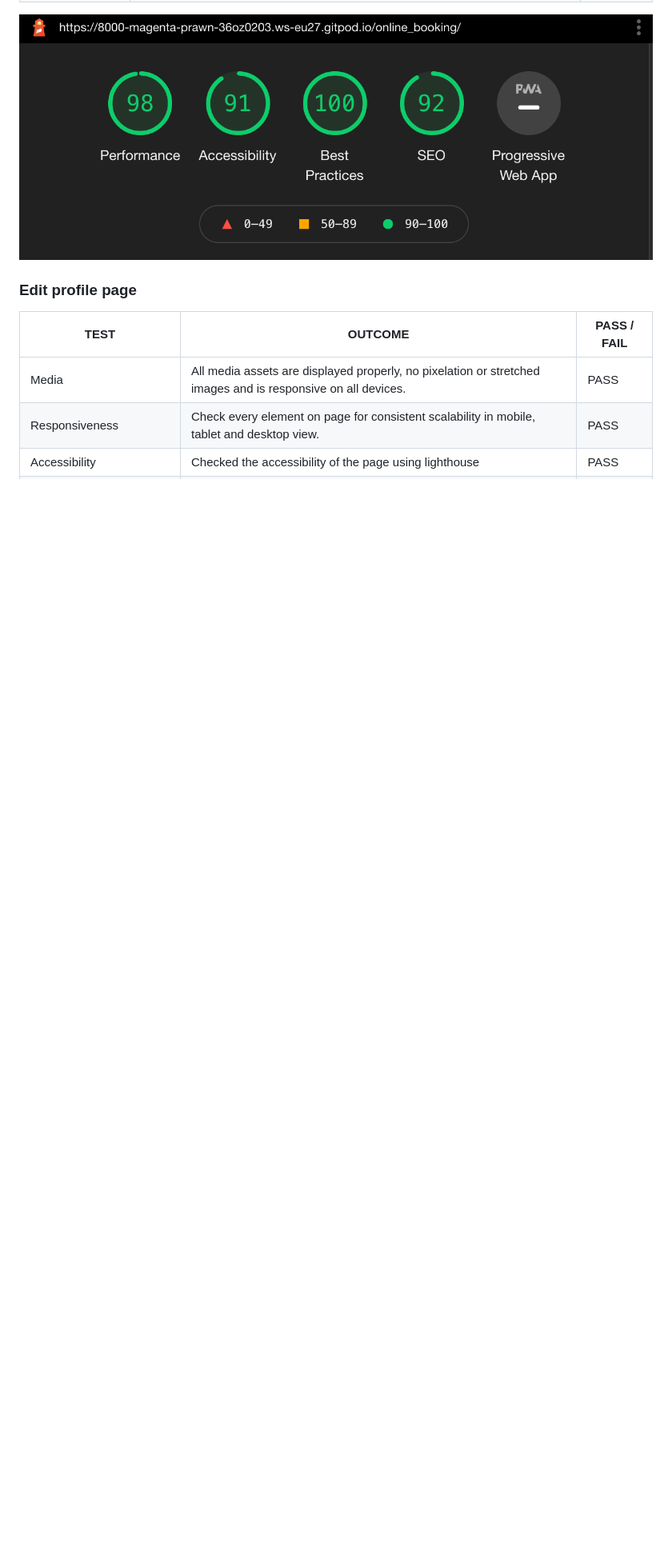
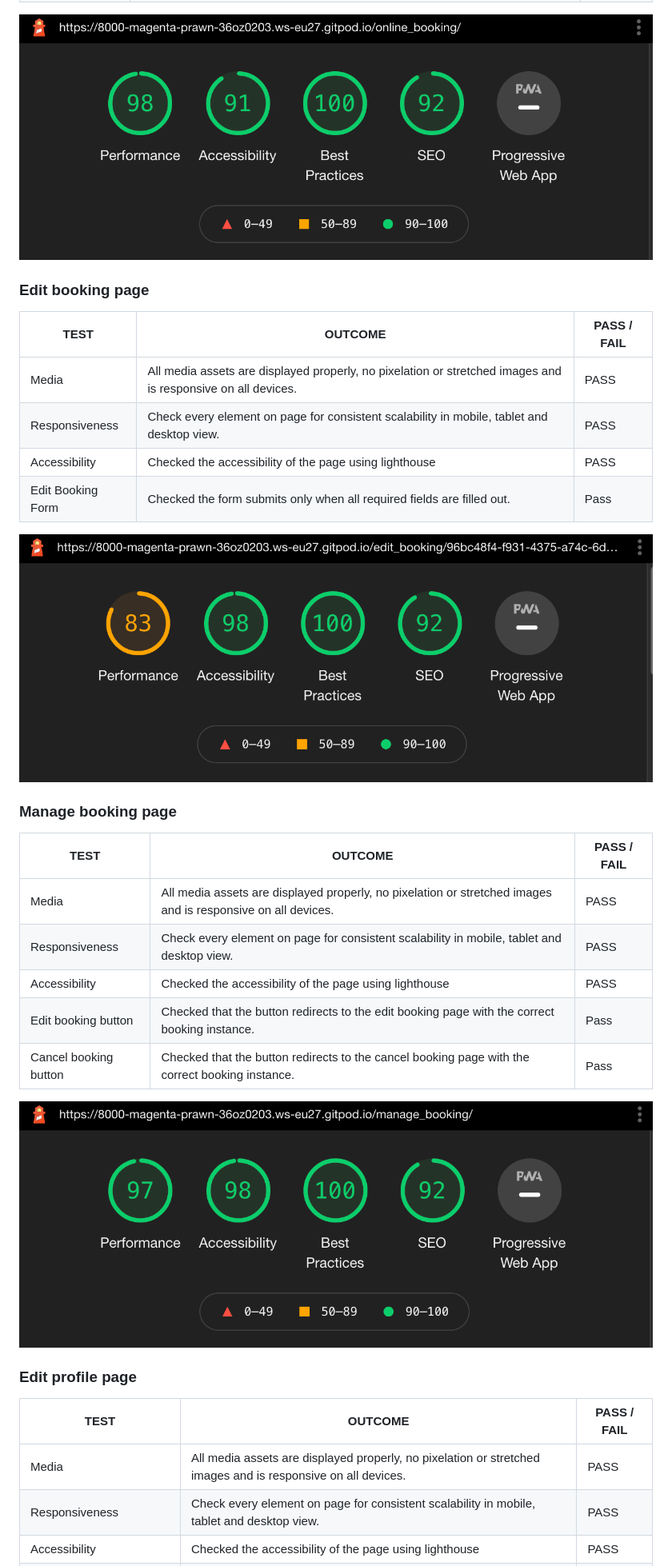
Before and after one commit to Code-Institute-Submissions/iKelvvv-MS4, a Markdown page: README.md, the part around the change printed below. Shown: that part at 80% size. Drawn GitHub-style; pictures changed too: documentation_assets/images/edit_booking_google_lighthouse.png (added), documentation_assets/images/manage_booking_google_lighthouse.png (added); blank space fills up the shorter version.

Commit message:
Add manage booking and edit booking pages to the testing section

```diff
--- a/README.md
+++ b/README.md
@@ -422,6 +423,27 @@ Booking Form | Checked the form submits only when all required fields are filled
 If not signed in | Checked to see if the user has not signed in the booking form should not show and a message displays prompting the user to signup/sign in first. | Pass
 
 ![booking_google_lighthouse](documentation_assets/images/booking_google_lighthouse.png)
+
+### Edit booking page
+TEST            | OUTCOME                          | PASS / FAIL
+--------------- | -------------------------------- | ---------------
+Media | All media assets are displayed properly, no pixelation or stretched images and is responsive on all devices. | PASS
+Responsiveness | Check every element on page for consistent scalability in mobile, tablet and desktop view.| PASS
+Accessibility | Checked the accessibility of the page using lighthouse| PASS
+Edit Booking Form | Checked the form submits only when all required fields are filled out. | Pass
+
+![edit_booking_google_lighthouse](documentation_assets/images/edit_booking_google_lighthouse.png)
+
+### Manage booking page
+TEST            | OUTCOME                          | PASS / FAIL
+--------------- | -------------------------------- | ---------------
+Media | All media assets are displayed properly, no pixelation or stretched images and is responsive on all devices. | PASS
+Responsiveness | Check every element on page for consistent scalability in mobile, tablet and desktop view.| PASS
+Accessibility | Checked the accessibility of the page using lighthouse| PASS
+Edit booking button | Checked that the button redirects to the edit booking page with the correct booking instance. | Pass
+Cancel booking button | Checked that the button redirects to the cancel booking page with the correct booking instance. | Pass
+
+![manage_booking_google_lighthouse](documentation_assets/images/manage_booking_google_lighthouse.png)
 
 ### Edit profile page
 TEST            | OUTCOME                          | PASS / FAIL
```
Also changed, not shown: other parts of README.md (+2 -1 lines).
